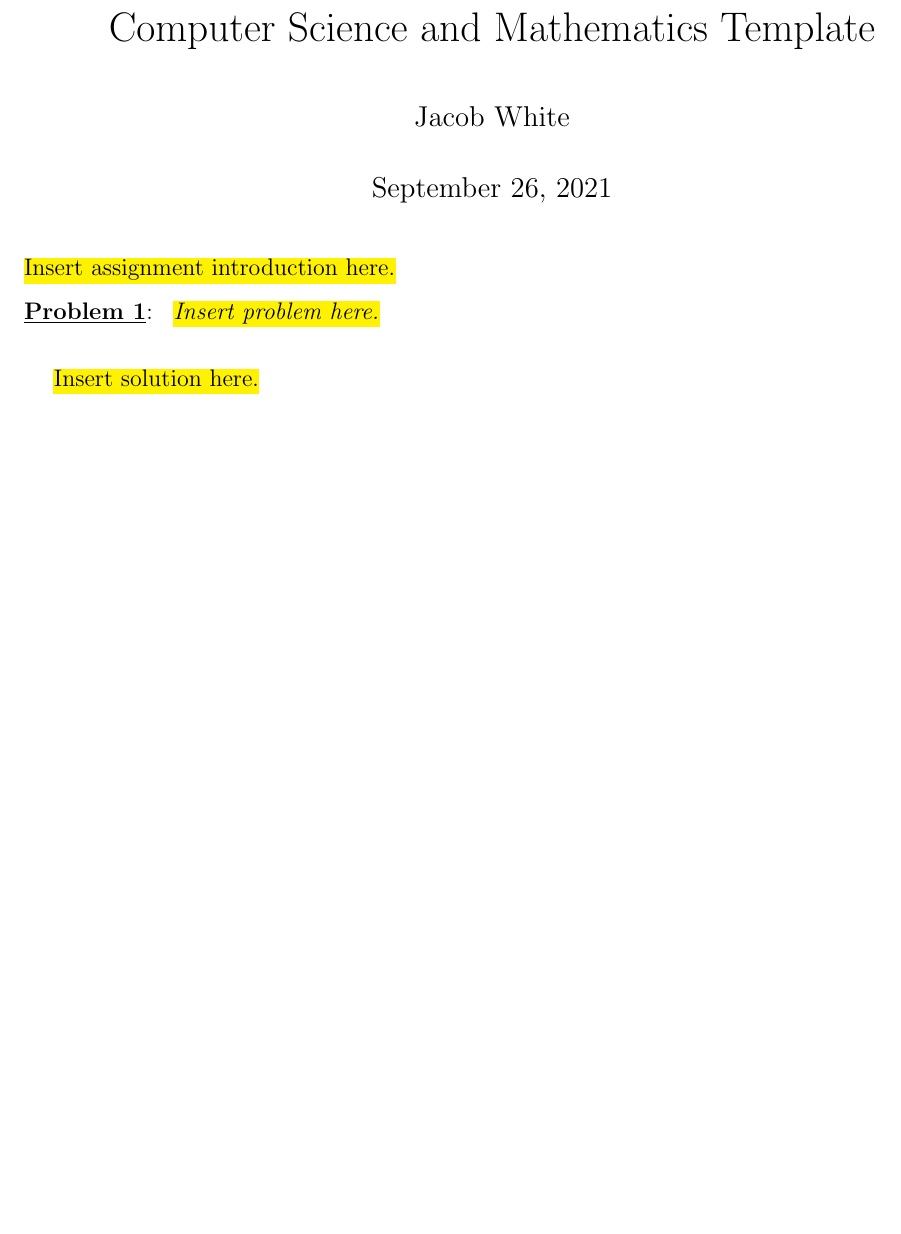
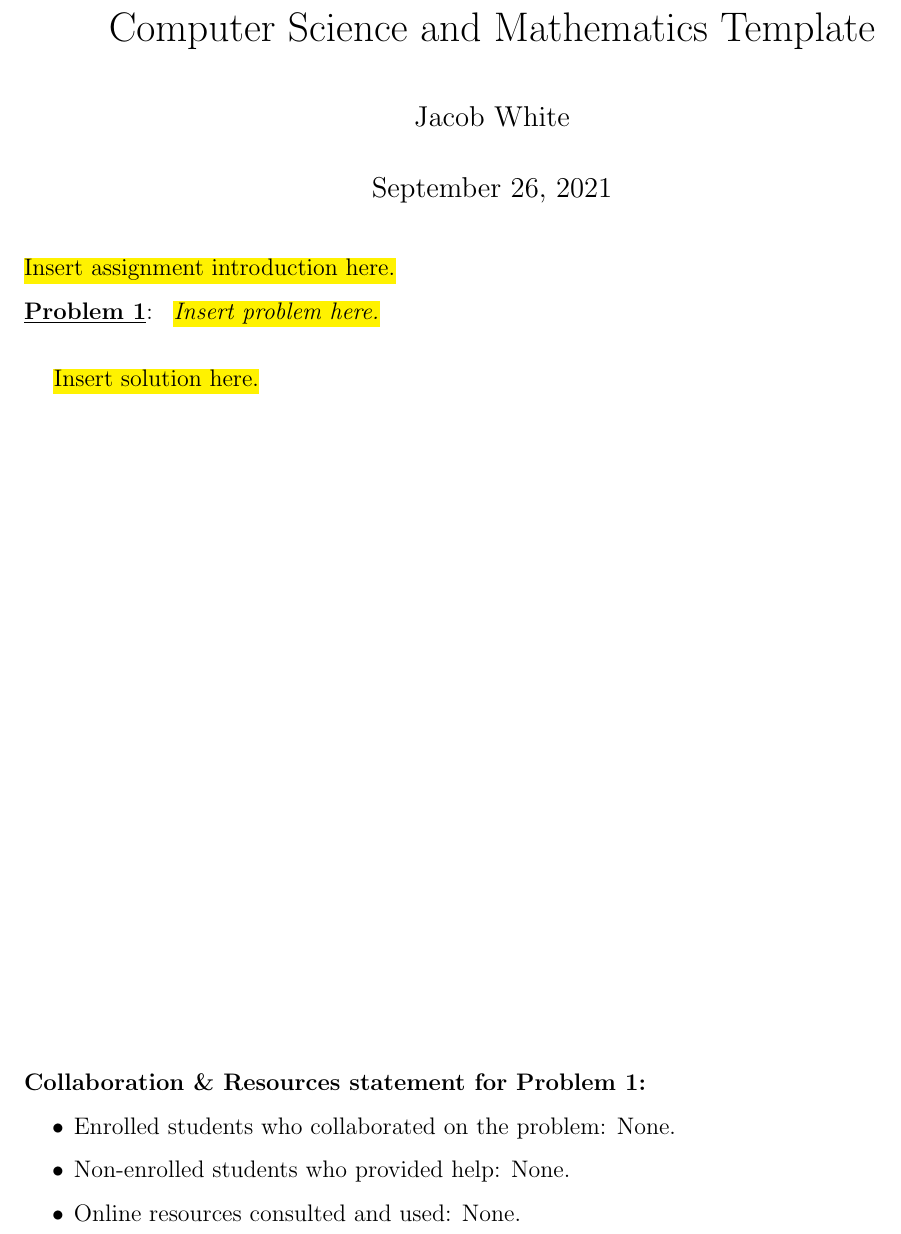
Before and after one commit to jdwhite48/LaTeX-template, a LaTeX document (template.tex): part of the page, cut so that both start at the same text, the shorter picture padded with empty space. Compiled offline with pdfLaTeX.

Commit message:
Add C&R statement to template

```diff
--- a/template.tex
+++ b/template.tex
@@ -28,6 +28,14 @@
 \end{problem}
 \begin{solution}
     \hl{Insert solution here.}
+    %%% Manually add this at the end of each solution
+    \vfill
+    \noindent \textbf{Collaboration \& Resources statement for Problem \theproblem:}
+    \begin{itemize}
+        \item Enrolled students who collaborated on the problem:\space None.
+        \item Non-enrolled students who provided help:\space None.
+        \item Online resources consulted and used:\space None.
+    \end{itemize}
 \end{solution}
 
 \end{document}
```
